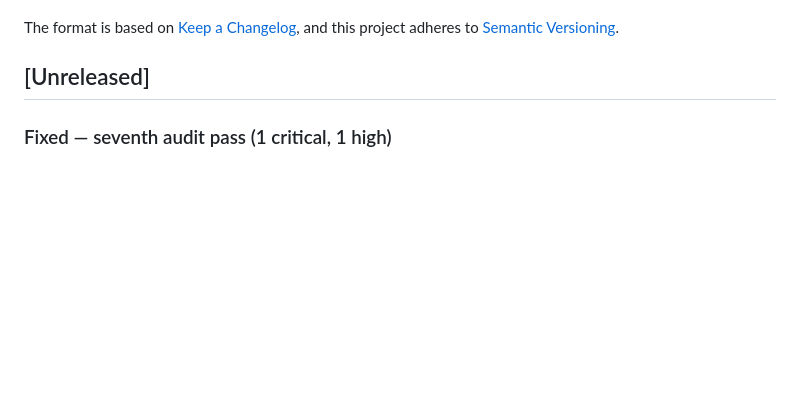
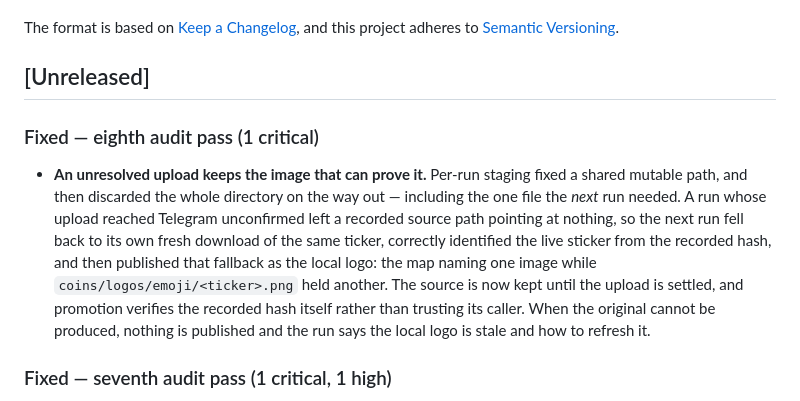
Before and after one commit to KiaroSama/Emoji-Mapper, a Markdown page: CHANGELOG.md, the part around the change. GitHub-like rendering; blank space fills up the shorter version.

```diff
--- a/CHANGELOG.md
+++ b/CHANGELOG.md
@@ -6,6 +6,20 @@ The format is based on [Keep a Changelog](https://keepachangelog.com/en/1.1.0/),
 and this project adheres to [Semantic Versioning](https://semver.org/spec/v2.0.0.html).
 
 ## [Unreleased]
+
+### Fixed — eighth audit pass (1 critical)
+
+- **An unresolved upload keeps the image that can prove it.** Per-run staging
+  fixed a shared mutable path, and then discarded the whole directory on the way
+  out — including the one file the *next* run needed. A run whose upload reached
+  Telegram unconfirmed left a recorded source path pointing at nothing, so the
+  next run fell back to its own fresh download of the same ticker, correctly
+  identified the live sticker from the recorded hash, and then published that
+  fallback as the local logo: the map naming one image while
+  `coins/logos/emoji/<ticker>.png` held another. The source is now kept until
+  the upload is settled, and promotion verifies the recorded hash itself rather
+  than trusting its caller. When the original cannot be produced, nothing is
+  published and the run says the local logo is stale and how to refresh it.
 
 ### Fixed — seventh audit pass (1 critical, 1 high)
 
```
Also changed, not shown: docs/GUIDE.md (+10 -0 lines).
